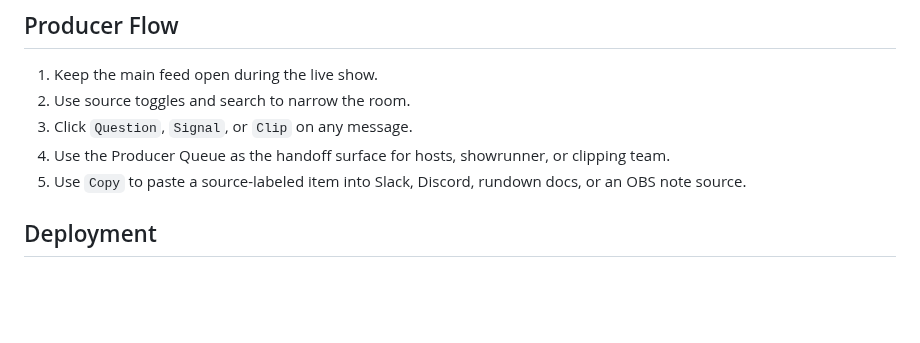
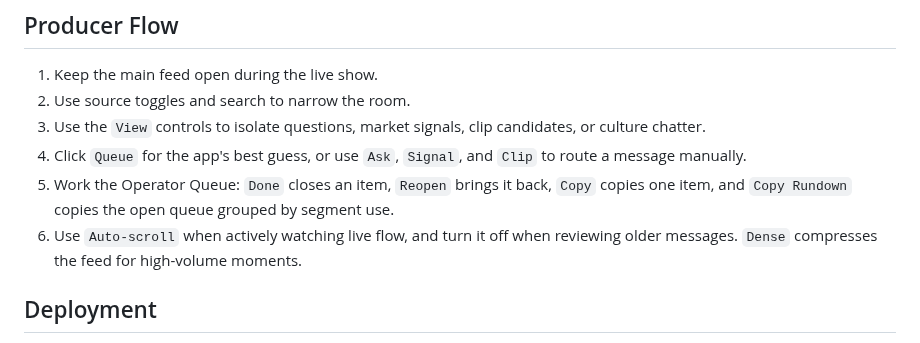
Before and after one commit to punkypunk936-coder/market-bubble-live-desk, a Markdown page: README.md, the part around the change. Rendered like a GitHub page; blank space fills up the shorter version.

Commit message:
Simplify operator controls and queue workflow

```diff
--- a/README.md
+++ b/README.md
@@ -42,9 +42,10 @@ Replace the Twitch/Kick channel names with the actual live channel slugs if they
 
 1. Keep the main feed open during the live show.
 2. Use source toggles and search to narrow the room.
-3. Click `Question`, `Signal`, or `Clip` on any message.
-4. Use the Producer Queue as the handoff surface for hosts, showrunner, or clipping team.
-5. Use `Copy` to paste a source-labeled item into Slack, Discord, rundown docs, or an OBS note source.
+3. Use the `View` controls to isolate questions, market signals, clip candidates, or culture chatter.
+4. Click `Queue` for the app's best guess, or use `Ask`, `Signal`, and `Clip` to route a message manually.
+5. Work the Operator Queue: `Done` closes an item, `Reopen` brings it back, `Copy` copies one item, and `Copy Rundown` copies the open queue grouped by segment use.
+6. Use `Auto-scroll` when actively watching live flow, and turn it off when reviewing older messages. `Dense` compresses the feed for high-volume moments.
 
 ## Deployment
 
```
Also changed, not shown: screenshot-desktop.png, screenshot-mobile.png, 4 other files.
